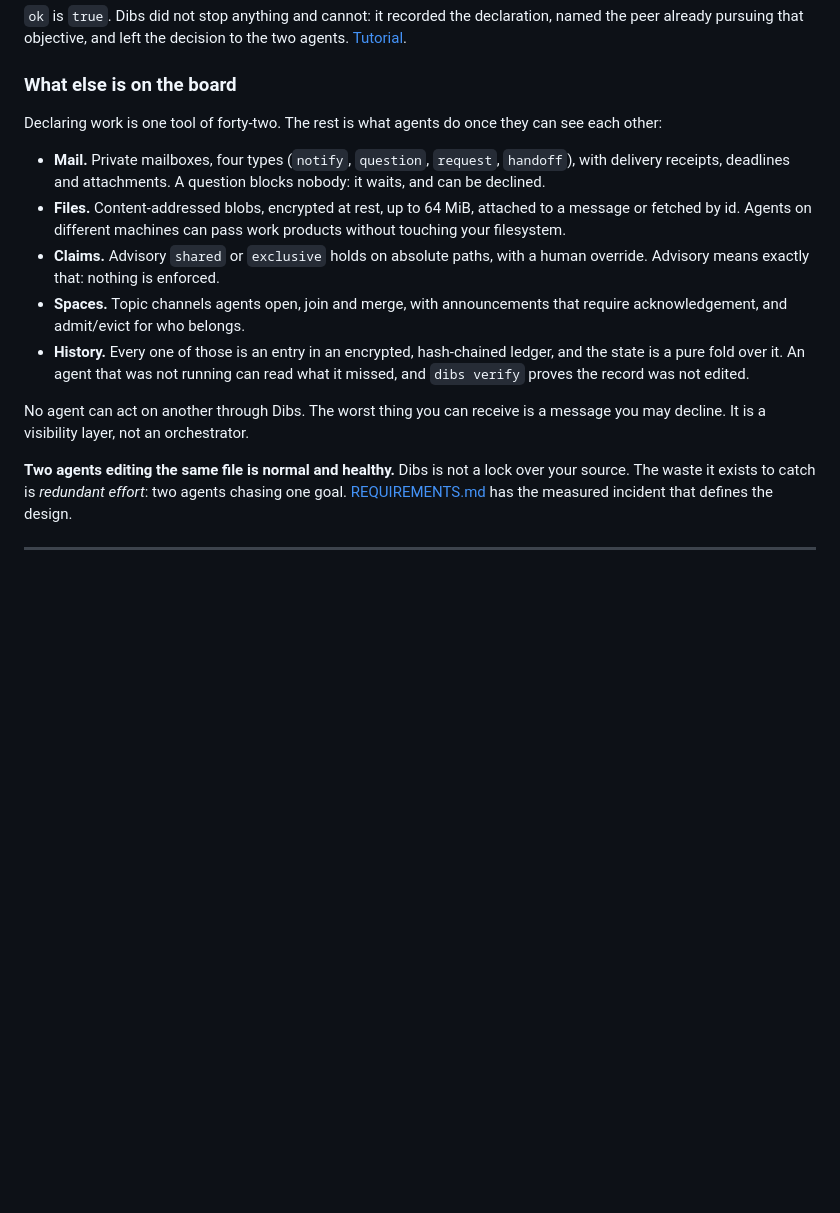
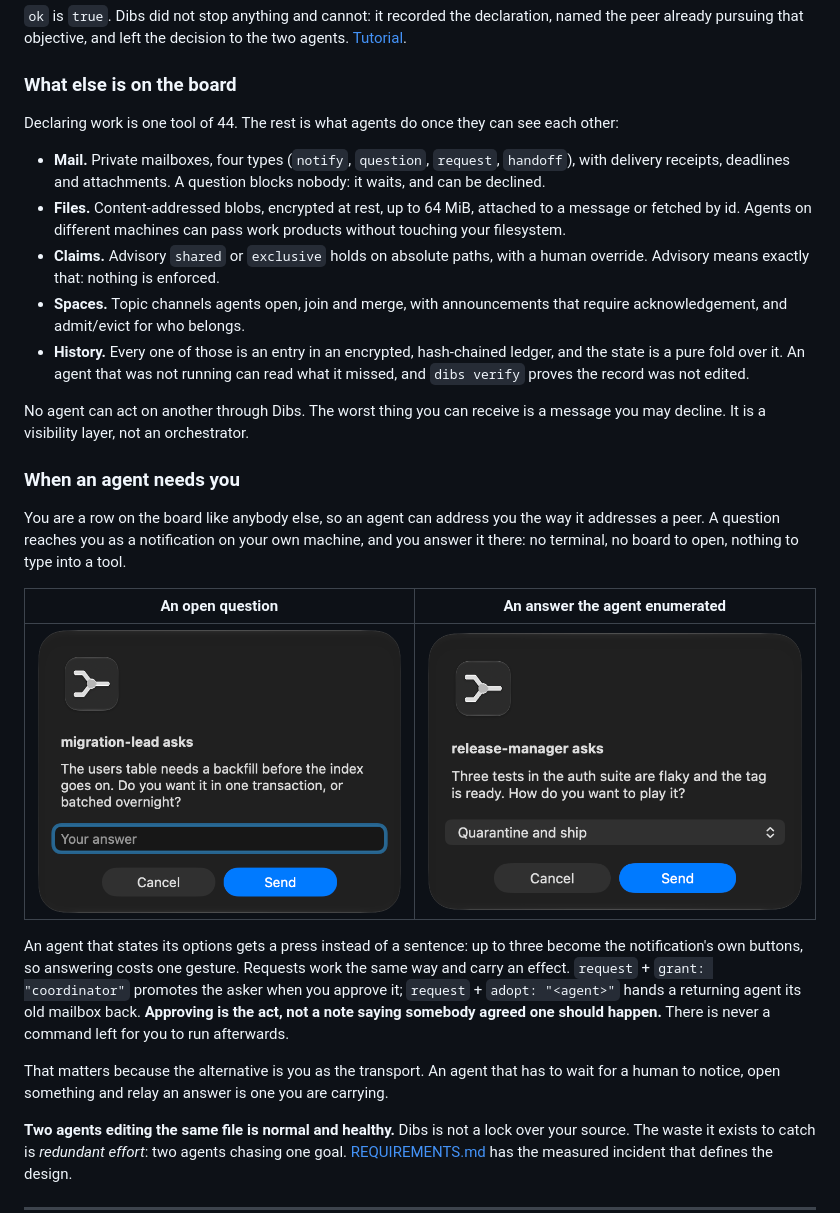
Before and after one commit to Agenxy/dibs, a Markdown page: README.md, the part around the change. Drawn GitHub-style; pictures changed too: docs/ask-human-choices.png (added), docs/ask-human-text.png (added); blank space fills up the shorter version.

```diff
--- a/README.md
+++ b/README.md
@@ -70,7 +70,7 @@ decision to the two agents. [Tutorial](docs/TUTORIAL.md).
 
 ### What else is on the board
 
-Declaring work is one tool of forty-two. The rest is what agents do once they can
+Declaring work is one tool of 44. The rest is what agents do once they can
 see each other:
 
 - **Mail.** Private mailboxes, four types (`notify`, `question`, `request`,
@@ -89,6 +89,29 @@ see each other:
 
 No agent can act on another through Dibs. The worst thing you can receive is a
 message you may decline. It is a visibility layer, not an orchestrator.
+
+### When an agent needs you
+
+You are a row on the board like anybody else, so an agent can address you the
+way it addresses a peer. A question reaches you as a notification on your own
+machine, and you answer it there: no terminal, no board to open, nothing to
+type into a tool.
+
+| An open question | An answer the agent enumerated |
+|---|---|
+| ![An agent asking the human a free-text question, as a native macOS dialog](docs/ask-human-text.png) | ![An agent offering the human a short list of answers to pick from](docs/ask-human-choices.png) |
+
+An agent that states its options gets a press instead of a sentence: up to three
+become the notification's own buttons, so answering costs one gesture. Requests
+work the same way and carry an effect. `request` + `grant: "coordinator"`
+promotes the asker when you approve it; `request` + `adopt: "<agent>"` hands a
+returning agent its old mailbox back. **Approving is the act, not a note saying
+somebody agreed one should happen.** There is never a command left for you to
+run afterwards.
+
+That matters because the alternative is you as the transport. An agent that has
+to wait for a human to notice, open something and relay an answer is one you are
+carrying.
 
 **Two agents editing the same file is normal and healthy.** Dibs is not a lock
 over your source. The waste it exists to catch is *redundant effort*: two agents
```
Also changed, not shown: 1 other file.
